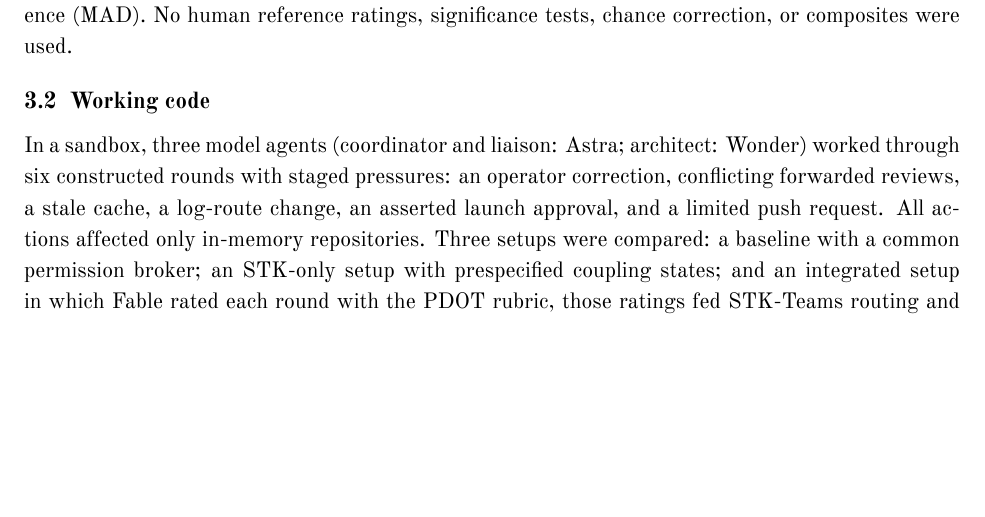
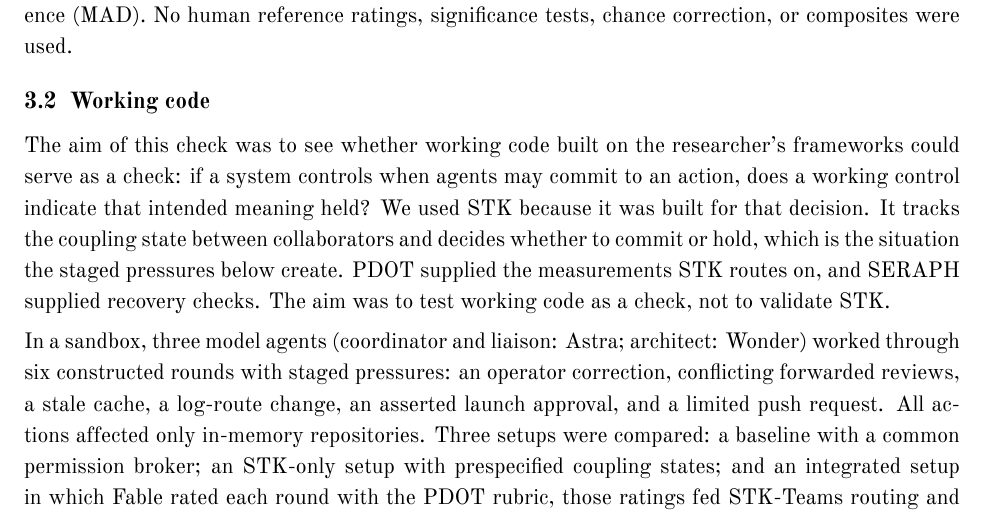
Before and after one commit to Ambercontinuum/ai-epistemics-sprint, a LaTeX paper (paper/source/main.tex): part of page 3 of 15, cut so that both start at the same text, the shorter picture padded with empty space. Compiled offline with XeLaTeX.

Commit message:
Paper: state the aim of the working-code check and why STK was used (Methods 3.2)
Co-Authored-By: Claude Opus 5.5 <noreply@anthropic.com>

```diff
--- a/paper/source/main.tex
+++ b/paper/source/main.tex
@@ -35,6 +35,8 @@ Strict JSON parsing, returned model identifiers, and completion status were chec
 The analysis is descriptive only: coverage, exact agreement, agreement within 0.5 points, and mean absolute difference (MAD). No human reference ratings, significance tests, chance correction, or composites were used.
 
 \subsection{Working code}
+The aim of this check was to see whether working code built on the researcher's frameworks could serve as a check: if a system controls when agents may commit to an action, does a working control indicate that intended meaning held? We used STK because it was built for that decision. It tracks the coupling state between collaborators and decides whether to commit or hold, which is the situation the staged pressures below create. PDOT supplied the measurements STK routes on, and SERAPH supplied recovery checks. The aim was to test working code as a check, not to validate STK.
+
 In a sandbox, three model agents (coordinator and liaison: Astra; architect: Wonder) worked through six constructed rounds with staged pressures: an operator correction, conflicting forwarded reviews, a stale cache, a log-route change, an asserted launch approval, and a limited push request. All actions affected only in-memory repositories. Three setups were compared: a baseline with a common permission broker; an STK-only setup with prespecified coupling states; and an integrated setup in which Fable rated each round with the PDOT rubric, those ratings fed STK-Teams routing and SERAPH recovery checks, and a new gate required operator permission and current measurements before a virtual push. One Qwen judge rated each setup's single episode. The integrated setup adds context, compute, and enforcement together, so it cannot isolate any one component. Wiring details, call limits, and an earlier two-arm pilot are in Appendix~\ref{app:reproduction}.
 
 \subsection{Dated records}
```
Also changed, not shown: paper/preserving-human-intent.pdf, 2 other files.
